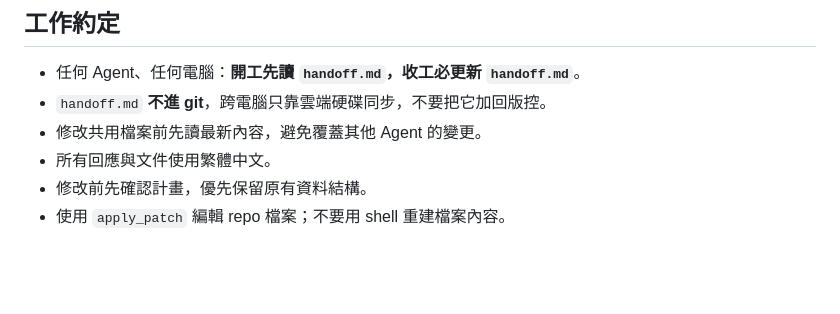
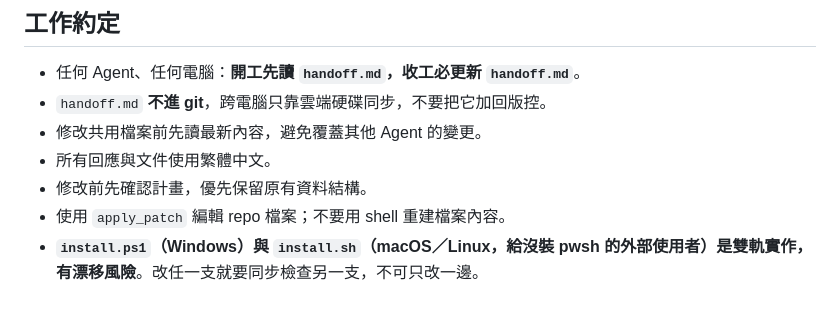
Before and after one commit to changyiwu/clasp-gas-skill, a Markdown page: AGENTS.md, the part around the change. Drawn GitHub-style; blank space fills up the shorter version.

Commit message:
工作約定補上雙軌安裝器的漂移禁則
- install.ps1（Windows）與 install.sh（macOS／Linux，給沒裝 pwsh 的外部
  使用者）是雙軌實作，改一支忘了另一支就會靜默漂移。
- 這條原本躺在 cross-device-agent-skills 的 handoff.md ⚠️ 裡，但它是本專案
  的常設規則，收工分流時歸位到這裡。

Co-Authored-By: Claude Opus 5 <noreply@anthropic.com>

```diff
--- a/AGENTS.md
+++ b/AGENTS.md
@@ -142,3 +142,4 @@ clasp-gas-skill/
 - 所有回應與文件使用繁體中文。
 - 修改前先確認計畫，優先保留原有資料結構。
 - 使用 `apply_patch` 編輯 repo 檔案；不要用 shell 重建檔案內容。
+- **`install.ps1`（Windows）與 `install.sh`（macOS／Linux，給沒裝 pwsh 的外部使用者）是雙軌實作，有漂移風險**。改任一支就要同步檢查另一支，不可只改一邊。
```
